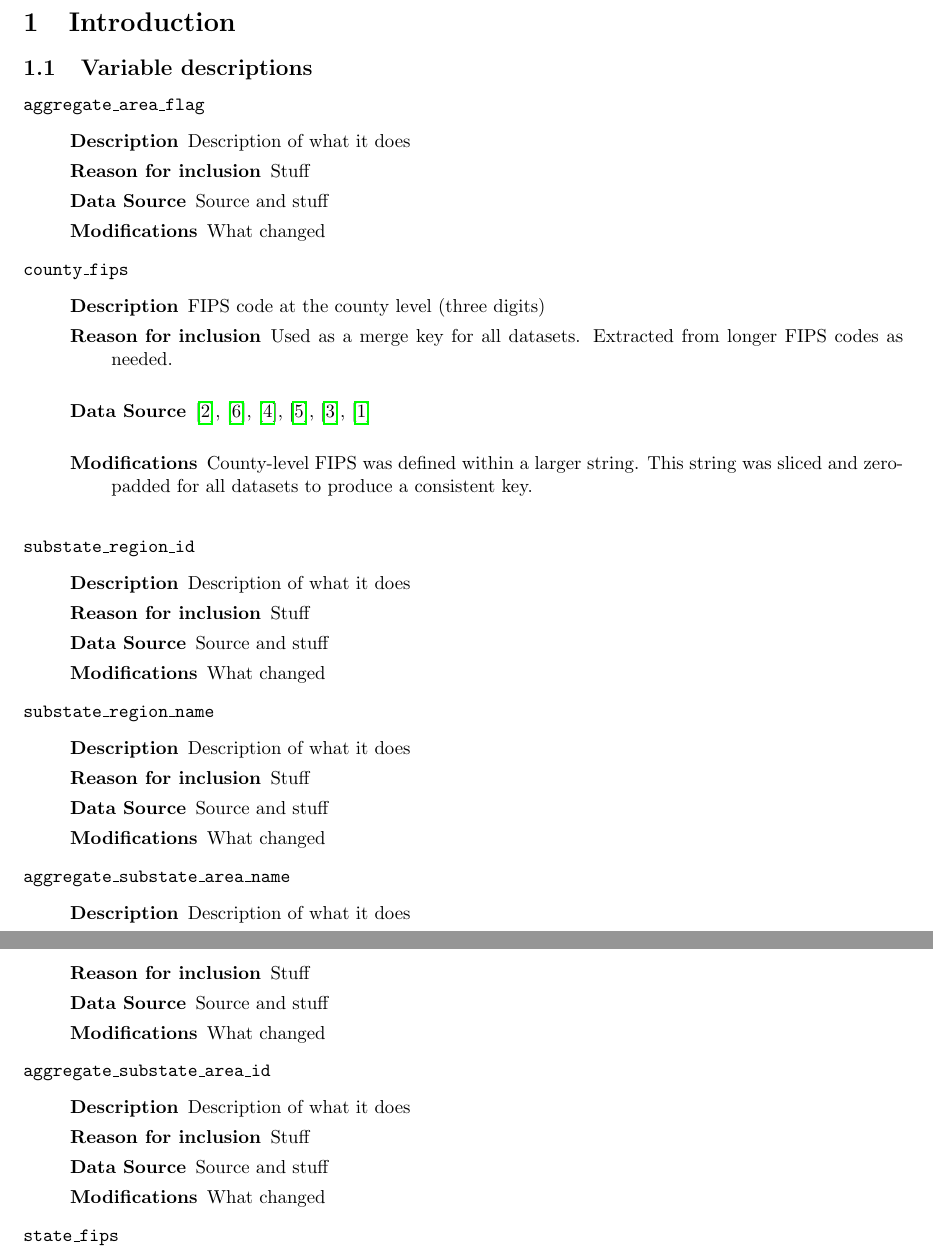
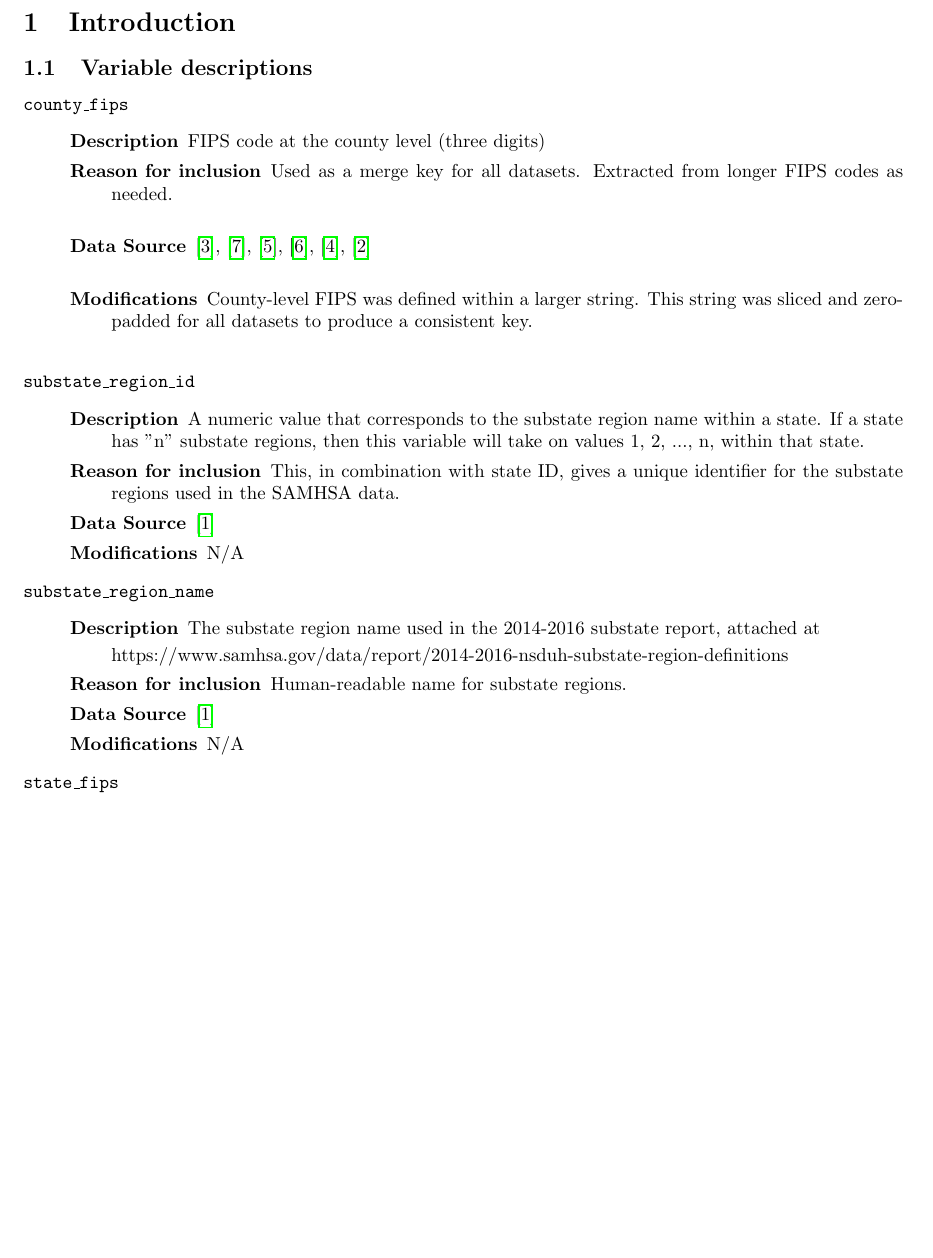
Before and after one commit to BostonTLee/honors-thesis, a LaTeX thesis (paper/honors_thesis.tex): two parts of pages 1 and 2 of 9 before the commit and part of page 1 of 9 after it, the two joined at a grey line, cut so that both start at the same text, the shorter picture padded with empty space. Compiled offline with pdfLaTeX.

Commit message:
Removed aggregate variables. Updated substate region variable descriptions

```diff
--- a/paper/honors_thesis.tex
+++ b/paper/honors_thesis.tex
@@ -12,7 +12,8 @@
 \usepackage{amsthm}
 \usepackage{amssymb}
 
-\usepackage{hyperref}
+\usepackage[bookmarks, bookmarksopen=true, plainpages=false, pdfpagelabels,
+pdfpagelayout=SinglePage, breaklinks = true]{hyperref}
 
 \bibliography{references.bib}
 
@@ -49,13 +50,6 @@
     Variables related to marital status are included to account for variation.}
 
 \begin{itemize}[label={}, align=left]
-    \item[\texttt{aggregate\_area\_flag}] \
-          \begin{description}
-              \item[Description] Description of what it does
-              \item[Reason for inclusion] Stuff
-              \item[Data Source] Source and stuff
-              \item[Modifications] What changed
-          \end{description}
     \item[\texttt{county\_fips}] \
           \begin{description}
               \item[Description] FIPS code at the county level (three digits)
@@ -74,31 +68,27 @@
           \end{description}
     \item[\texttt{substate\_region\_id}] \
           \begin{description}
-              \item[Description] Description of what it does
-              \item[Reason for inclusion] Stuff
-              \item[Data Source] Source and stuff
-              \item[Modifications] What changed
+              \item[Description] A numeric value that corresponds to the
+                  substate region name within a state. If a state has "n"
+                  substate regions, then this variable will take on values 1,
+                  2, ..., n, within that state.
+              \item[Reason for inclusion] This, in combination with state ID,
+                  gives a unique identifier for the substate regions used in the
+                  SAMHSA data.
+              \item[Data Source] \cite{samhsa_substate_region_defs}
+              \item[Modifications] N/A
           \end{description}
     \item[\texttt{substate\_region\_name}] \
           \begin{description}
-              \item[Description] Description of what it does
-              \item[Reason for inclusion] Stuff
-              \item[Data Source] Source and stuff
-              \item[Modifications] What changed
-          \end{description}
-    \item[\texttt{aggregate\_substate\_area\_name}] \
-          \begin{description}
-              \item[Description] Description of what it does
-              \item[Reason for inclusion] Stuff
-              \item[Data Source] Source and stuff
-              \item[Modifications] What changed
-          \end{description}
-    \item[\texttt{aggregate\_substate\_area\_id}] \
-          \begin{description}
-              \item[Description] Description of what it does
-              \item[Reason for inclusion] Stuff
-              \item[Data Source] Source and stuff
-              \item[Modifications] What changed
+              \item[Description] The substate region name used in the 2014-2016
+                  substate report, attached at
+
+                  \parbox[t]{\citefield{samhsa_substate_region_defs}{url}}
+
+              \item[Reason for inclusion] Human-readable name for substate
+                  regions.
+              \item[Data Source] \cite{samhsa_substate_region_defs}
+              \item[Modifications] N/A
           \end{description}
     \item[\texttt{state\_fips}] \
           \begin{description}
```
